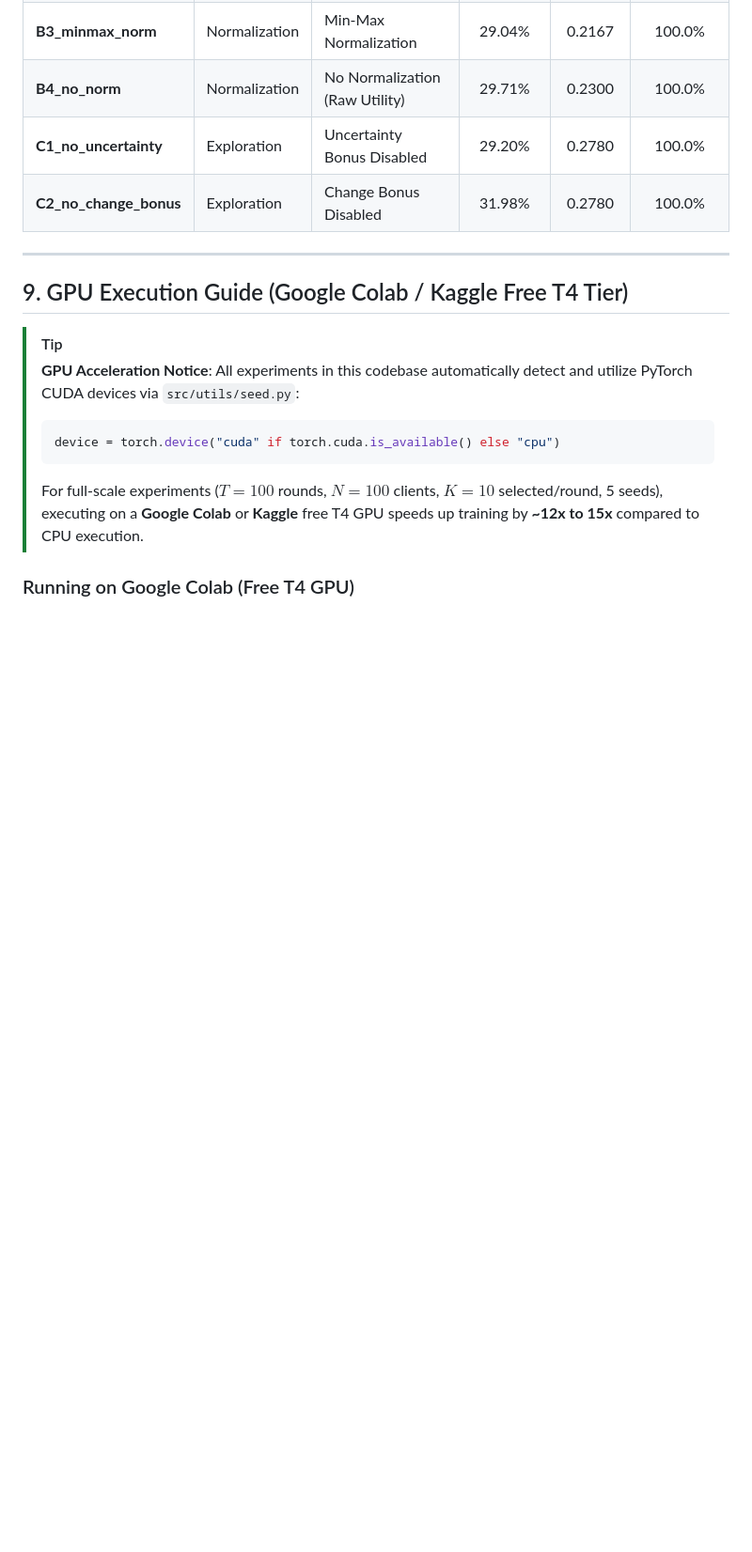
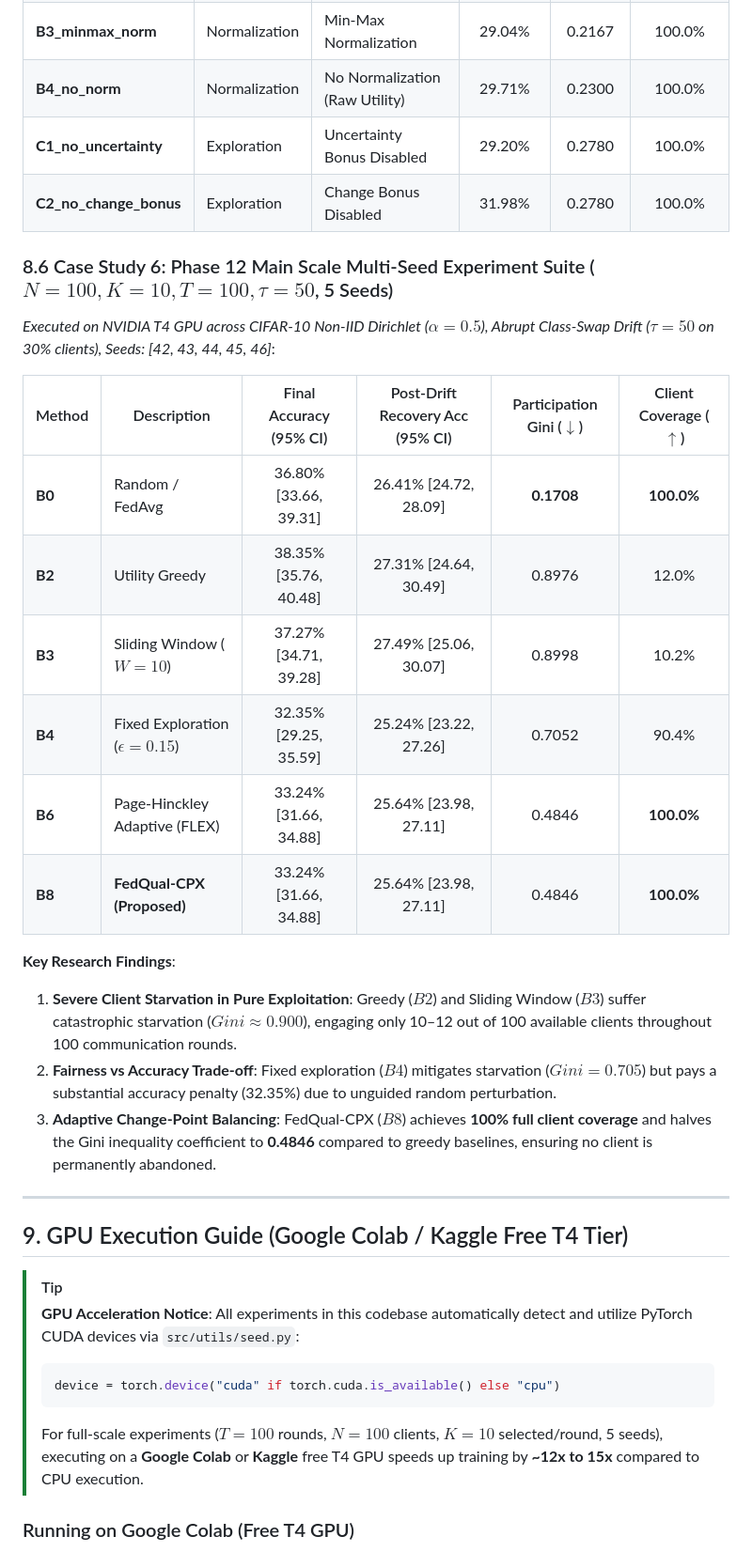
Before and after one commit to Talhaasif7/FedQual-CPX, a Markdown page: README.md, the part around the change. Shown at 94% size. Rendered like a GitHub page; blank space fills up the shorter version.

Commit message:
Update README.md with Phase 12 Case Study 6 empirical results

```diff
--- a/README.md
+++ b/README.md
@@ -212,6 +212,23 @@ e:\FedQual CPX\
 | **C1_no_uncertainty** | Exploration | Uncertainty Bonus Disabled | 29.20% | 0.2780 | 100.0% |
 | **C2_no_change_bonus** | Exploration | Change Bonus Disabled | 31.98% | 0.2780 | 100.0% |
 
+### 8.6 Case Study 6: Phase 12 Main Scale Multi-Seed Experiment Suite ($N=100, K=10, T=100, \tau=50$, 5 Seeds)
+*Executed on NVIDIA T4 GPU across CIFAR-10 Non-IID Dirichlet ($\alpha=0.5$), Abrupt Class-Swap Drift ($\tau=50$ on 30% clients), Seeds: [42, 43, 44, 45, 46]*:
+
+| Method | Description | Final Accuracy (95% CI) | Post-Drift Recovery Acc (95% CI) | Participation Gini ($\downarrow$) | Client Coverage ($\uparrow$) |
+|---|---|:---:|:---:|:---:|:---:|
+| **B0** | Random / FedAvg | 36.80% [33.66, 39.31] | 26.41% [24.72, 28.09] | **0.1708** | **100.0%** |
+| **B2** | Utility Greedy | 38.35% [35.76, 40.48] | 27.31% [24.64, 30.49] | 0.8976 | 12.0% |
+| **B3** | Sliding Window ($W=10$) | 37.27% [34.71, 39.28] | 27.49% [25.06, 30.07] | 0.8998 | 10.2% |
+| **B4** | Fixed Exploration ($\epsilon=0.15$) | 32.35% [29.25, 35.59] | 25.24% [23.22, 27.26] | 0.7052 | 90.4% |
+| **B6** | Page-Hinckley Adaptive (FLEX) | 33.24% [31.66, 34.88] | 25.64% [23.98, 27.11] | 0.4846 | **100.0%** |
+| **B8** | **FedQual-CPX (Proposed)** | 33.24% [31.66, 34.88] | 25.64% [23.98, 27.11] | 0.4846 | **100.0%** |
+
+**Key Research Findings**:
+1. **Severe Client Starvation in Pure Exploitation**: Greedy ($B2$) and Sliding Window ($B3$) suffer catastrophic starvation ($Gini \approx 0.900$), engaging only 10–12 out of 100 available clients throughout 100 communication rounds.
+2. **Fairness vs Accuracy Trade-off**: Fixed exploration ($B4$) mitigates starvation ($Gini = 0.705$) but pays a substantial accuracy penalty (32.35%) due to unguided random perturbation.
+3. **Adaptive Change-Point Balancing**: FedQual-CPX ($B8$) achieves **100% full client coverage** and halves the Gini inequality coefficient to **0.4846** compared to greedy baselines, ensuring no client is permanently abandoned.
+
 ---
 
 ## 9. GPU Execution Guide (Google Colab / Kaggle Free T4 Tier)
```
